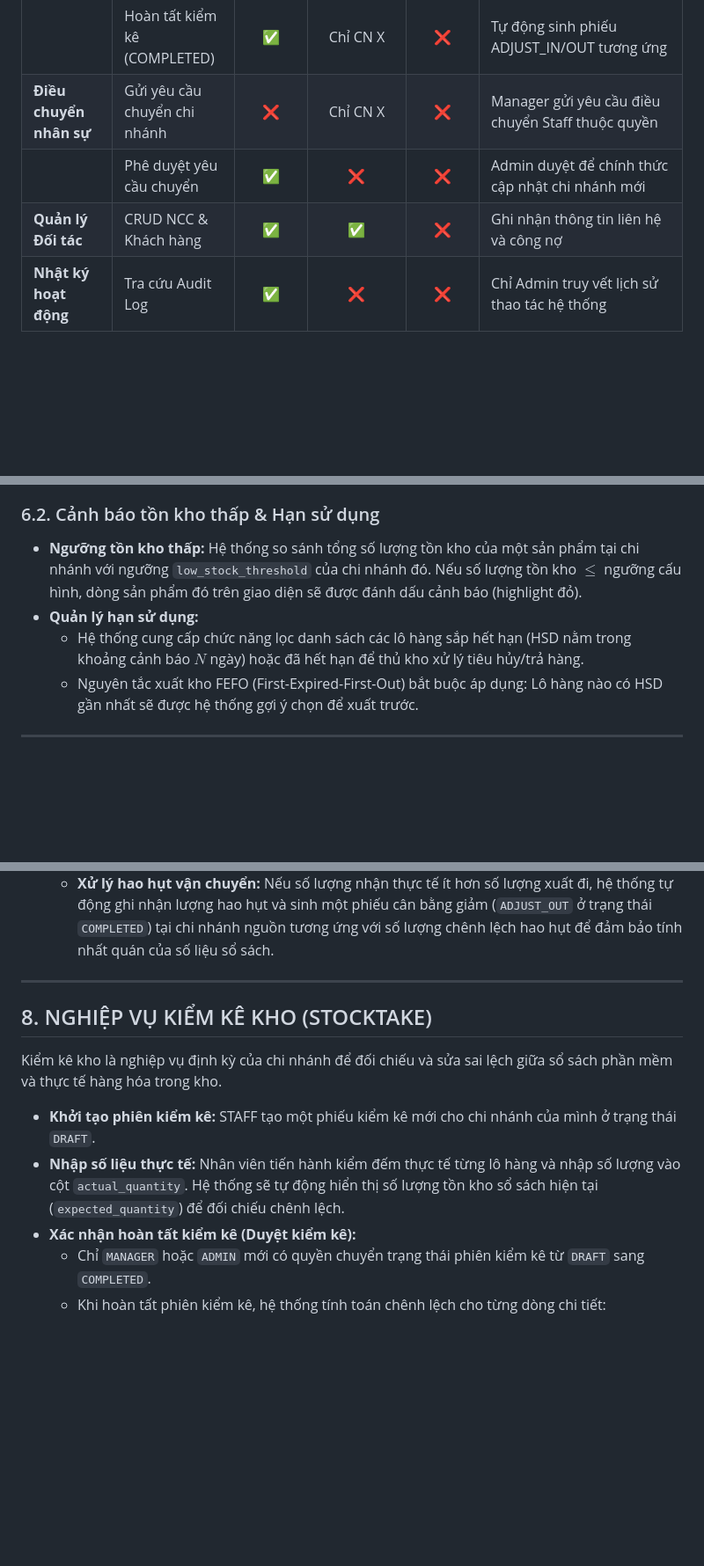
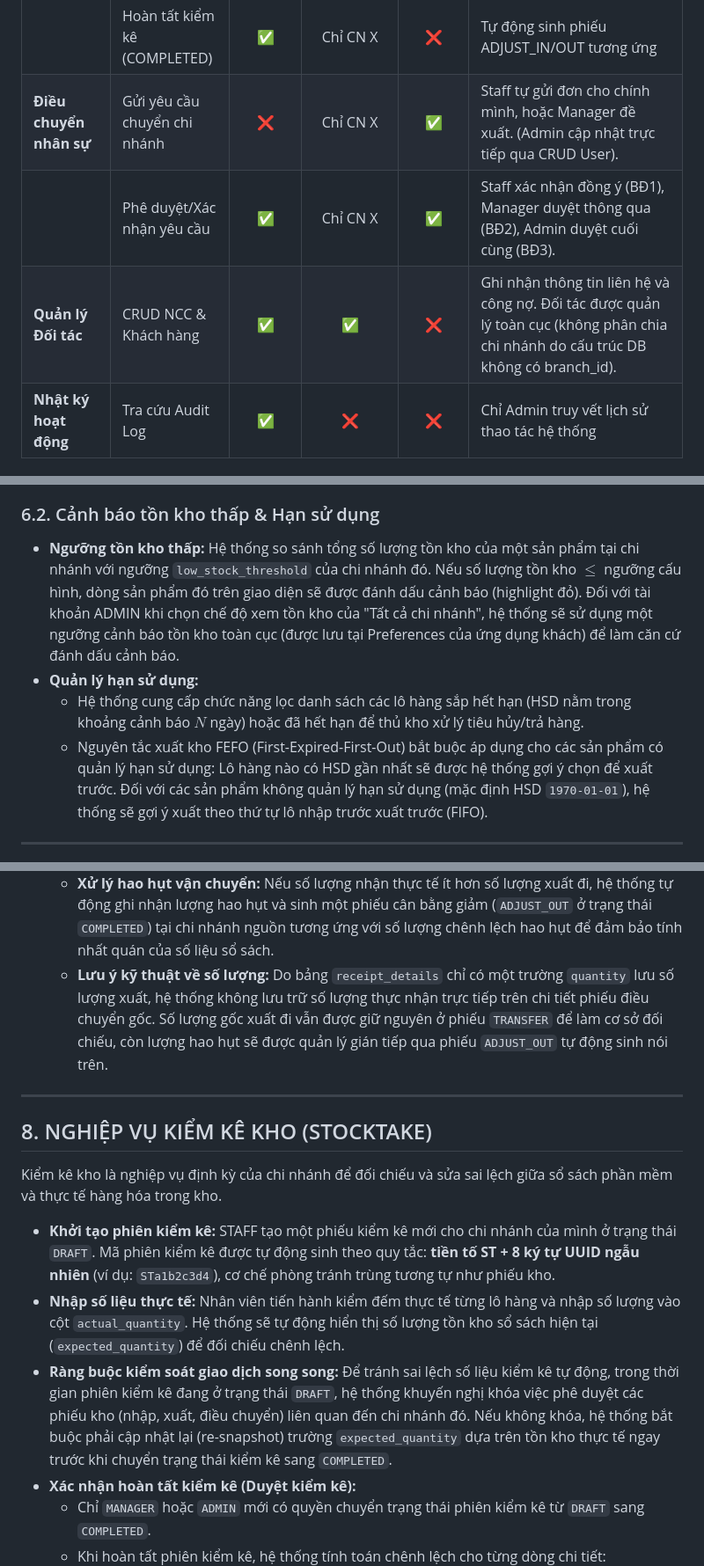
Before and after one commit to Nghiatv2006/KhoHang, a Markdown page: doc_nghiep_vu_full.md, 3 parts joined by grey strips. Shown at 88% size. Rendered like a GitHub page; blank space fills up the shorter version.

```diff
--- a/doc_nghiep_vu_full.md
+++ b/doc_nghiep_vu_full.md
@@ -29,9 +29,9 @@ Hệ thống sử dụng cơ chế kiểm soát truy cập dựa trên vai trò
 | | Hủy phiếu (DRAFT -> CANCELLED) | ✅ | Chỉ CN X | ❌ | Không thể sửa/xóa phiếu đã COMPLETED/CANCELLED |
 | **Kiểm kê kho** | Tạo phiên kiểm kê (DRAFT) | ✅ | ✅ | ✅ | Nhập số liệu đếm thực tế |
 | | Hoàn tất kiểm kê (COMPLETED) | ✅ | Chỉ CN X | ❌ | Tự động sinh phiếu ADJUST_IN/OUT tương ứng |
-| **Điều chuyển nhân sự**| Gửi yêu cầu chuyển chi nhánh | ❌ | Chỉ CN X | ❌ | Manager gửi yêu cầu điều chuyển Staff thuộc quyền |
-| | Phê duyệt yêu cầu chuyển | ✅ | ❌ | ❌ | Admin duyệt để chính thức cập nhật chi nhánh mới |
-| **Quản lý Đối tác** | CRUD NCC & Khách hàng | ✅ | ✅ | ❌ | Ghi nhận thông tin liên hệ và công nợ |
+| **Điều chuyển nhân sự**| Gửi yêu cầu chuyển chi nhánh | ❌ | Chỉ CN X | ✅ | Staff tự gửi đơn cho chính mình, hoặc Manager đề xuất. (Admin cập nhật trực tiếp qua CRUD User). |
+| | Phê duyệt/Xác nhận yêu cầu | ✅ | Chỉ CN X | ✅ | Staff xác nhận đồng ý (BĐ1), Manager duyệt thông qua (BĐ2), Admin duyệt cuối cùng (BĐ3). |
+| **Quản lý Đối tác** | CRUD NCC & Khách hàng | ✅ | ✅ | ❌ | Ghi nhận thông tin liên hệ và công nợ. Đối tác được quản lý toàn cục (không phân chia chi nhánh do cấu trúc DB không có branch_id). |
 | **Nhật ký hoạt động** | Tra cứu Audit Log | ✅ | ❌ | ❌ | Chỉ Admin truy vết lịch sử thao tác hệ thống |
 
 ---
@@ -92,10 +93,10 @@ Hệ thống sử dụng cơ chế kiểm soát truy cập dựa trên vai trò
 *   Một sản phẩm có thể xuất hiện nhiều dòng trong kho của một chi nhánh nếu chúng thuộc các lô sản xuất hoặc có ngày hạn sử dụng khác nhau.
 
 ### 6.2. Cảnh báo tồn kho thấp & Hạn sử dụng
-*   **Ngưỡng tồn kho thấp:** Hệ thống so sánh tổng số lượng tồn kho của một sản phẩm tại chi nhánh với ngưỡng `low_stock_threshold` của chi nhánh đó. Nếu số lượng tồn kho $\le$ ngưỡng cấu hình, dòng sản phẩm đó trên giao diện sẽ được đánh dấu cảnh báo (highlight đỏ).
+*   **Ngưỡng tồn kho thấp:** Hệ thống so sánh tổng số lượng tồn kho của một sản phẩm tại chi nhánh với ngưỡng `low_stock_threshold` của chi nhánh đó. Nếu số lượng tồn kho $\le$ ngưỡng cấu hình, dòng sản phẩm đó trên giao diện sẽ được đánh dấu cảnh báo (highlight đỏ). Đối với tài khoản ADMIN khi chọn chế độ xem tồn kho của "Tất cả chi nhánh", hệ thống sẽ sử dụng một ngưỡng cảnh báo tồn kho toàn cục (được lưu tại Preferences của ứng dụng khách) để làm căn cứ đánh dấu cảnh báo.
 *   **Quản lý hạn sử dụng:**
     *   Hệ thống cung cấp chức năng lọc danh sách các lô hàng sắp hết hạn (HSD nằm trong khoảng cảnh báo $N$ ngày) hoặc đã hết hạn để thủ kho xử lý tiêu hủy/trả hàng.
-    *   Nguyên tắc xuất kho FEFO (First-Expired-First-Out) bắt buộc áp dụng: Lô hàng nào có HSD gần nhất sẽ được hệ thống gợi ý chọn để xuất trước.
+    *   Nguyên tắc xuất kho FEFO (First-Expired-First-Out) bắt buộc áp dụng cho các sản phẩm có quản lý hạn sử dụng: Lô hàng nào có HSD gần nhất sẽ được hệ thống gợi ý chọn để xuất trước. Đối với các sản phẩm không quản lý hạn sử dụng (mặc định HSD `1970-01-01`), hệ thống sẽ gợi ý xuất theo thứ tự lô nhập trước xuất trước (FIFO).
 
 ---
 
@@ -151,13 +152,15 @@ graph TD
     *   **Bước 1 (Xuất điều chuyển):** Khi phiếu xuất đi được phê duyệt, hệ thống trừ số lượng tồn kho tại chi nhánh nguồn (`source_branch_id`), đồng thời lưu trạng thái `payment_status` là `'IN_TRANSIT'` (Đang đi đường). Hàng hóa tạm thời bị trừ khỏi kho nguồn nhưng chưa được cộng vào kho đích.
     *   **Bước 2 (Xác nhận nhập):** Khi hàng hóa thực tế tới chi nhánh đích, nhân viên tại chi nhánh đích thực hiện đếm thực tế và bấm Xác nhận nhận hàng. Hệ thống cộng số lượng nhận thực tế vào tồn kho của chi nhánh đích (`dest_branch_id`), đồng thời chuyển trạng thái `payment_status` của phiếu thành `'RECEIVED'` (Đã nhận hàng) để hoàn tất phiếu.
     *   **Xử lý hao hụt vận chuyển:** Nếu số lượng nhận thực tế ít hơn số lượng xuất đi, hệ thống tự động ghi nhận lượng hao hụt và sinh một phiếu cân bằng giảm (`ADJUST_OUT` ở trạng thái `COMPLETED`) tại chi nhánh nguồn tương ứng với số lượng chênh lệch hao hụt để đảm bảo tính nhất quán của số liệu sổ sách.
+    *   **Lưu ý kỹ thuật về số lượng:** Do bảng `receipt_details` chỉ có một trường `quantity` lưu số lượng xuất, hệ thống không lưu trữ số lượng thực nhận trực tiếp trên chi tiết phiếu điều chuyển gốc. Số lượng gốc xuất đi vẫn được giữ nguyên ở phiếu `TRANSFER` để làm cơ sở đối chiếu, còn lượng hao hụt sẽ được quản lý gián tiếp qua phiếu `ADJUST_OUT` tự động sinh nói trên.
 
 ---
 
 ## 8. NGHIỆP VỤ KIỂM KÊ KHO (STOCKTAKE)
 Kiểm kê kho là nghiệp vụ định kỳ của chi nhánh để đối chiếu và sửa sai lệch giữa sổ sách phần mềm và thực tế hàng hóa trong kho.
-*   **Khởi tạo phiên kiểm kê:** STAFF tạo một phiếu kiểm kê mới cho chi nhánh của mình ở trạng thái `DRAFT`.
+*   **Khởi tạo phiên kiểm kê:** STAFF tạo một phiếu kiểm kê mới cho chi nhánh của mình ở trạng thái `DRAFT`. Mã phiên kiểm kê được tự động sinh theo quy tắc: **tiền tố ST + 8 ký tự UUID ngẫu nhiên** (ví dụ: `STa1b2c3d4`), cơ chế phòng tránh trùng tương tự như phiếu kho.
 *   **Nhập số liệu thực tế:** Nhân viên tiến hành kiểm đếm thực tế từng lô hàng và nhập số lượng vào cột `actual_quantity`. Hệ thống sẽ tự động hiển thị số lượng tồn kho sổ sách hiện tại (`expected_quantity`) để đối chiếu chênh lệch.
+*   **Ràng buộc kiểm soát giao dịch song song:** Để tránh sai lệch số liệu kiểm kê tự động, trong thời gian phiên kiểm kê đang ở trạng thái `DRAFT`, hệ thống khuyến nghị khóa việc phê duyệt các phiếu kho (nhập, xuất, điều chuyển) liên quan đến chi nhánh đó. Nếu không khóa, hệ thống bắt buộc phải cập nhật lại (re-snapshot) trường `expected_quantity` dựa trên tồn kho thực tế ngay trước khi chuyển trạng thái kiểm kê sang `COMPLETED`.
 *   **Xác nhận hoàn tất kiểm kê (Duyệt kiểm kê):**
     *   Chỉ `MANAGER` hoặc `ADMIN` mới có quyền chuyển trạng thái phiên kiểm kê từ `DRAFT` sang `COMPLETED`.
     *   Khi hoàn tất phiên kiểm kê, hệ thống tính toán chênh lệch cho từng dòng chi tiết:
```
Also changed, not shown: other parts of doc_nghiep_vu_full.md (+15 -6 lines).
